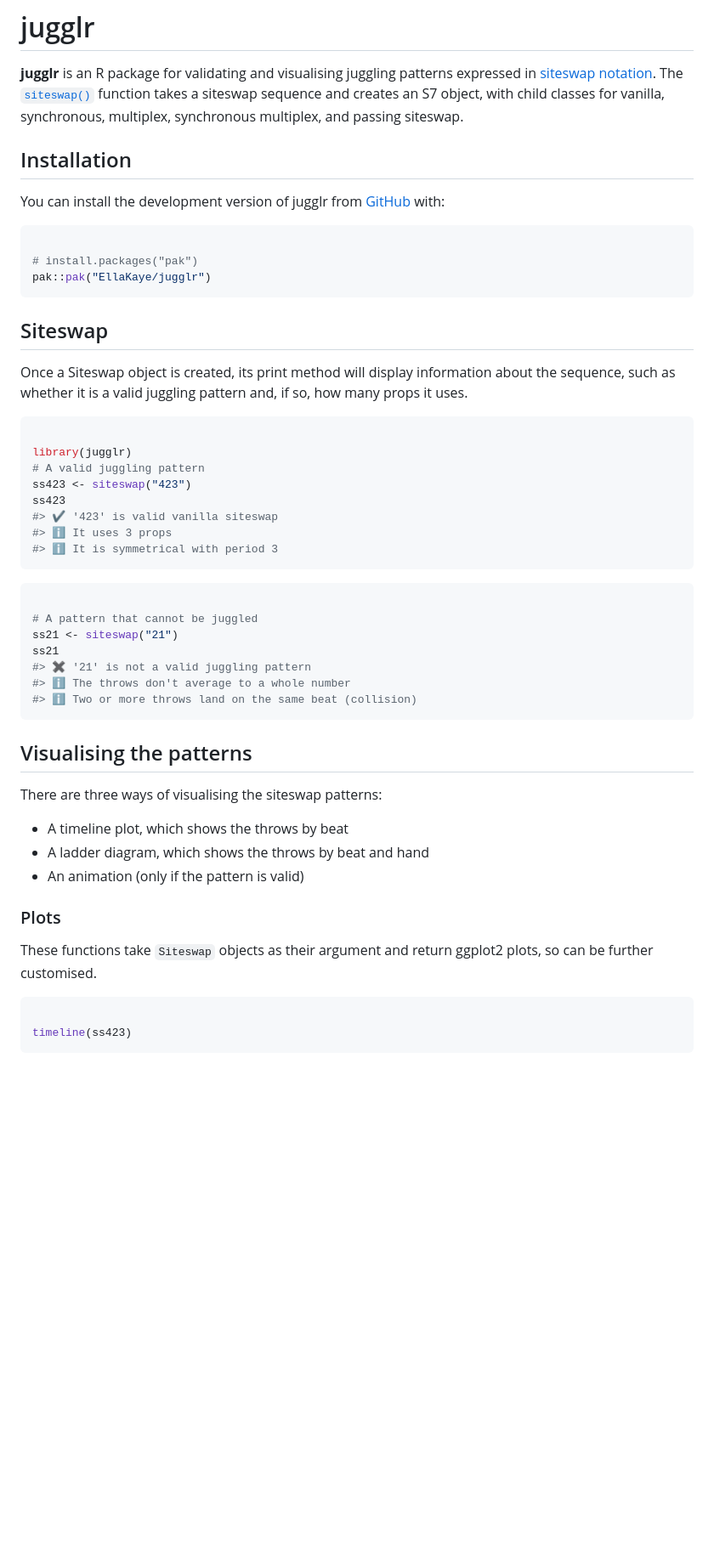
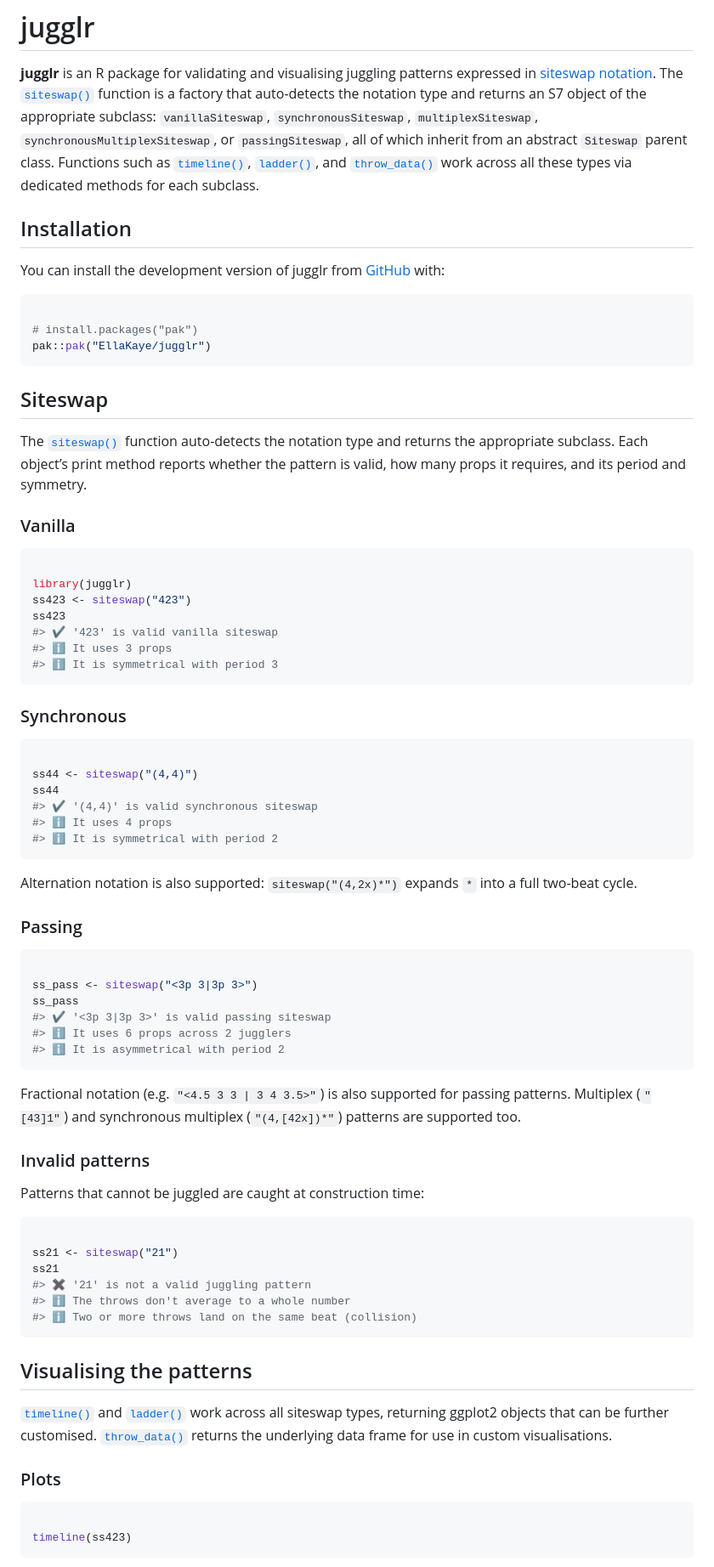
Before and after one commit to EllaKaye/jugglr, a Markdown page: index.md, the part around one of its changes. Shown at 85% size. Rendered like a GitHub page; blank space fills up the shorter version.

Commit message:
Deploying to gh-pages from @ EllaKaye/jugglr@8398a1d0f6f1e9af10db37623688d4b93603f91f 🚀

````diff
--- a/index.md
+++ b/index.md
@@ -4,9 +4,15 @@
 patterns expressed in [siteswap
 notation](https://en.wikipedia.org/wiki/Siteswap). The
 [`siteswap()`](https://ellakaye.github.io/jugglr/reference/Siteswap.md)
-function takes a siteswap sequence and creates an S7 object, with child
-classes for vanilla, synchronous, multiplex, synchronous multiplex, and
-passing siteswap.
+function is a factory that auto-detects the notation type and returns an
+S7 object of the appropriate subclass: `vanillaSiteswap`,
+`synchronousSiteswap`, `multiplexSiteswap`,
+`synchronousMultiplexSiteswap`, or `passingSiteswap`, all of which
+inherit from an abstract `Siteswap` parent class. Functions such as
+[`timeline()`](https://ellakaye.github.io/jugglr/reference/timeline.md),
+[`ladder()`](https://ellakaye.github.io/jugglr/reference/ladder.md), and
+[`throw_data()`](https://ellakaye.github.io/jugglr/reference/throw_data.md)
+work across all these types via dedicated methods for each subclass.
 
 ## Installation
 
@@ -21,14 +27,17 @@ pak::pak("EllaKaye/jugglr")
 
 ## Siteswap
 
-Once a Siteswap object is created, its print method will display
-information about the sequence, such as whether it is a valid juggling
-pattern and, if so, how many props it uses.
+The
+[`siteswap()`](https://ellakaye.github.io/jugglr/reference/Siteswap.md)
+function auto-detects the notation type and returns the appropriate
+subclass. Each object’s print method reports whether the pattern is
+valid, how many props it requires, and its period and symmetry.
+
+### Vanilla
 
 ``` r
 
 library(jugglr)
-# A valid juggling pattern
 ss423 <- siteswap("423")
 ss423
 #> ✔ '423' is valid vanilla siteswap
@@ -36,9 +45,41 @@ ss423
 #> ℹ It is symmetrical with period 3
 ```
 
+### Synchronous
+
 ``` r
 
-# A pattern that cannot be juggled
+ss44 <- siteswap("(4,4)")
+ss44
+#> ✔ '(4,4)' is valid synchronous siteswap
+#> ℹ It uses 4 props
+#> ℹ It is symmetrical with period 2
+```
+
+Alternation notation is also supported: `siteswap("(4,2x)*")` expands
+`*` into a full two-beat cycle.
+
+### Passing
+
+``` r
+
+ss_pass <- siteswap("<3p 3|3p 3>")
+ss_pass
+#> ✔ '<3p 3|3p 3>' is valid passing siteswap
+#> ℹ It uses 6 props across 2 jugglers
+#> ℹ It is asymmetrical with period 2
+```
+
+Fractional notation (e.g. `"<4.5 3 3 | 3 4 3.5>"`) is also supported for
+passing patterns. Multiplex (`"[43]1"`) and synchronous multiplex
+(`"(4,[42x])*"`) patterns are supported too.
+
+### Invalid patterns
+
+Patterns that cannot be juggled are caught at construction time:
+
+``` r
+
 ss21 <- siteswap("21")
 ss21
 #> ✖ '21' is not a valid juggling pattern
@@ -48,16 +89,14 @@ ss21
 
 ## Visualising the patterns
 
-There are three ways of visualising the siteswap patterns:
-
-- A timeline plot, which shows the throws by beat
-- A ladder diagram, which shows the throws by beat and hand
-- An animation (only if the pattern is valid)
+[`timeline()`](https://ellakaye.github.io/jugglr/reference/timeline.md)
+and [`ladder()`](https://ellakaye.github.io/jugglr/reference/ladder.md)
+work across all siteswap types, returning ggplot2 objects that can be
+further customised.
+[`throw_data()`](https://ellakaye.github.io/jugglr/reference/throw_data.md)
+returns the underlying data frame for use in custom visualisations.
 
 ### Plots
-
-These functions take `Siteswap` objects as their argument and return
-ggplot2 plots, so can be further customised.
 
 ``` r
 
````
Also changed, not shown: other parts of index.md (+10 -7 lines), reference/figures/README-ladder-invalid-1.png (added), reference/figures/README-ladder-valid-1.png (added), reference/figures/README-timeline-invalid-1.png (added), reference/figures/README-timeline-valid-1.png (added), 4 other files.
